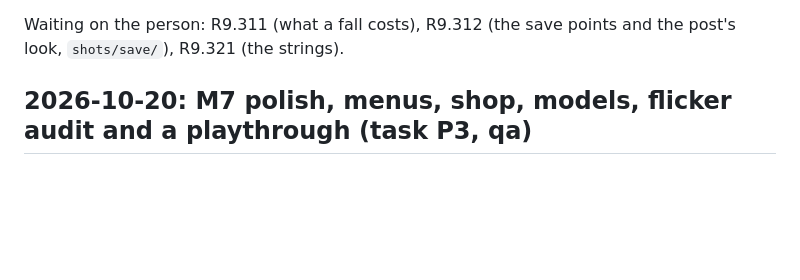
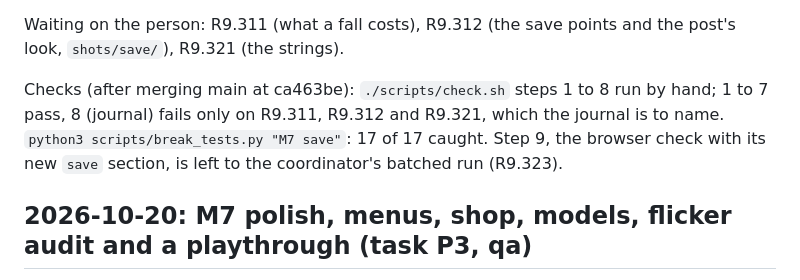
Before and after one commit to sgilson7/chumworld, a Markdown page: HANDOFF.md, the part around the change. GitHub-like rendering; blank space fills up the shorter version.

Commit message:
P10 save: handoff check results (T16)

```diff
--- a/HANDOFF.md
+++ b/HANDOFF.md
@@ -227,6 +227,8 @@ Built (`crates/core/src/save.rs`, `data/save.json`, `web/save.js`, `web/save.css
 Rows: R9.310 to R9.321 in `SECOND-ORDER.md`, strings under "### M7 save (P10)" at its foot. Tests: 14 in `save.rs`, 3 in `one_save.rs`, and the browser check's `save` section. 17 rows in `tests/breaks.json` (`python3 scripts/break_tests.py "M7 save"`).
 
 Waiting on the person: R9.311 (what a fall costs), R9.312 (the save points and the post's look, `shots/save/`), R9.321 (the strings).
+
+Checks (after merging main at ca463be): `./scripts/check.sh` steps 1 to 8 run by hand; 1 to 7 pass, 8 (journal) fails only on R9.311, R9.312 and R9.321, which the journal is to name. `python3 scripts/break_tests.py "M7 save"`: 17 of 17 caught. Step 9, the browser check with its new `save` section, is left to the coordinator's batched run (R9.323).
 ## 2026-10-20: M7 polish, menus, shop, models, flicker audit and a playthrough (task P3, qa)
 
 Built:
```
